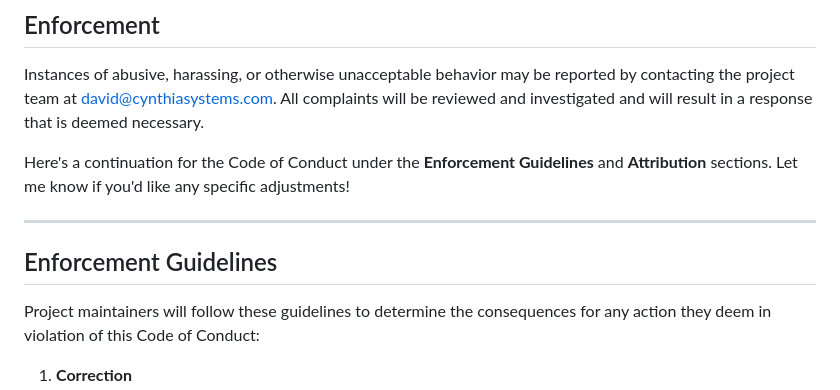
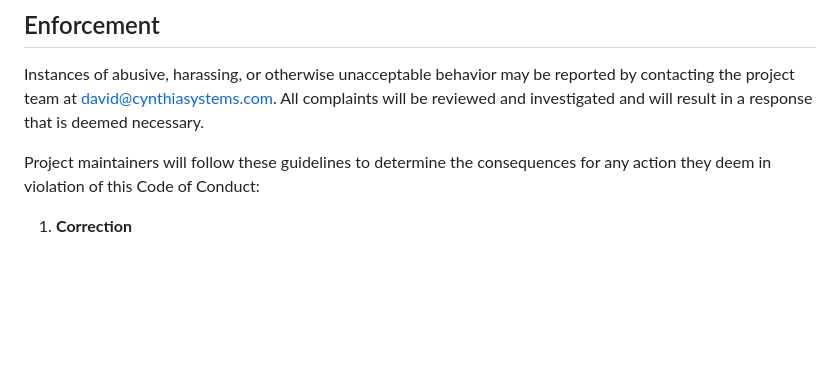
Before and after one commit to ernesthenry/UgandaPortal, a Markdown page: CODE_OF_CONDUCT.md, the part around the change. GitHub-like rendering; blank space fills up the shorter version.

Commit message:
Update CODE_OF_CONDUCT.md
- Remove unnecessary continuation note
- Adjust formatting for consistency
- Streamline the enforcement section

```diff
--- a/CODE_OF_CONDUCT.md
+++ b/CODE_OF_CONDUCT.md
@@ -40,12 +40,6 @@ This Code of Conduct applies both within project spaces and in public spaces whe
 
 Instances of abusive, harassing, or otherwise unacceptable behavior may be reported by contacting the project team at [david@cynthiasystems.com](mailto:david@cynthiasystems.com). All complaints will be reviewed and investigated and will result in a response that is deemed necessary.
 
-Here's a continuation for the Code of Conduct under the **Enforcement Guidelines** and **Attribution** sections. Let me know if you'd like any specific adjustments!
-
----
-
-## Enforcement Guidelines
-
 Project maintainers will follow these guidelines to determine the consequences for any action they deem in violation of this Code of Conduct:
 
 1. **Correction**
```
